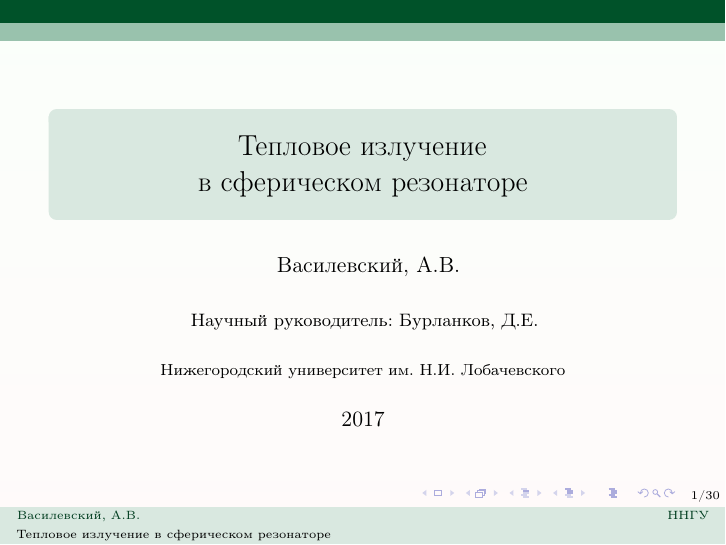
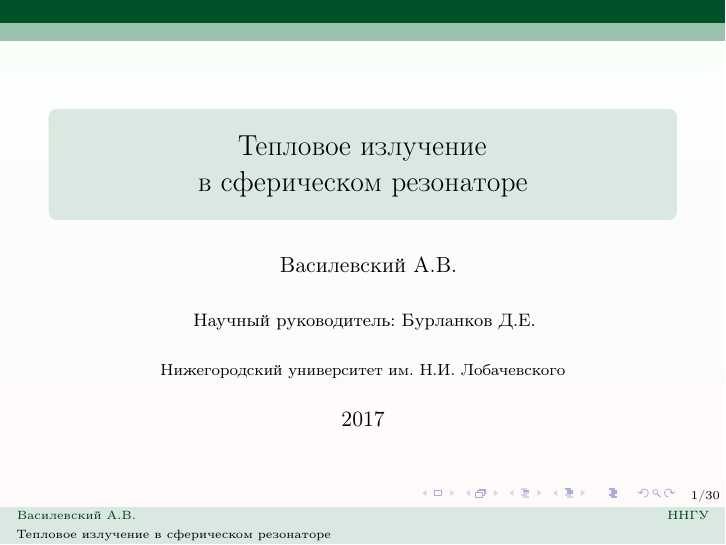
Before and after one commit to d8euAI8sMs/sw-1-spherical-waves, LaTeX slides (doc/reports/winter_2017_presentation/report.tex): page 1 of 30. Compiled offline with pdfLaTeX.

Commit message:
[doc/reports/winter_2017_presentation] Убраны запятые в именах

```diff
--- a/doc/reports/winter_2017_presentation/report.tex
+++ b/doc/reports/winter_2017_presentation/report.tex
@@ -8,9 +8,9 @@
 \deftranslation[to=russian]{theorem}{Теорема}
 
 \title{Тепловое излучение\\ в сферическом резонаторе}
-\author[Василевский,~А.В.]{
-    Василевский,~А.В. \\[\baselineskip]
-    {\footnotesize Научный руководитель: Бурланков,~Д.Е.}
+\author[Василевский~А.В.]{
+    Василевский~А.В. \\[\baselineskip]
+    {\footnotesize Научный руководитель: Бурланков~Д.Е.}
 }
 \institute[ННГУ]{Нижегородский университет им. Н.И.~Лобачевского}
 \date{2017}
```
